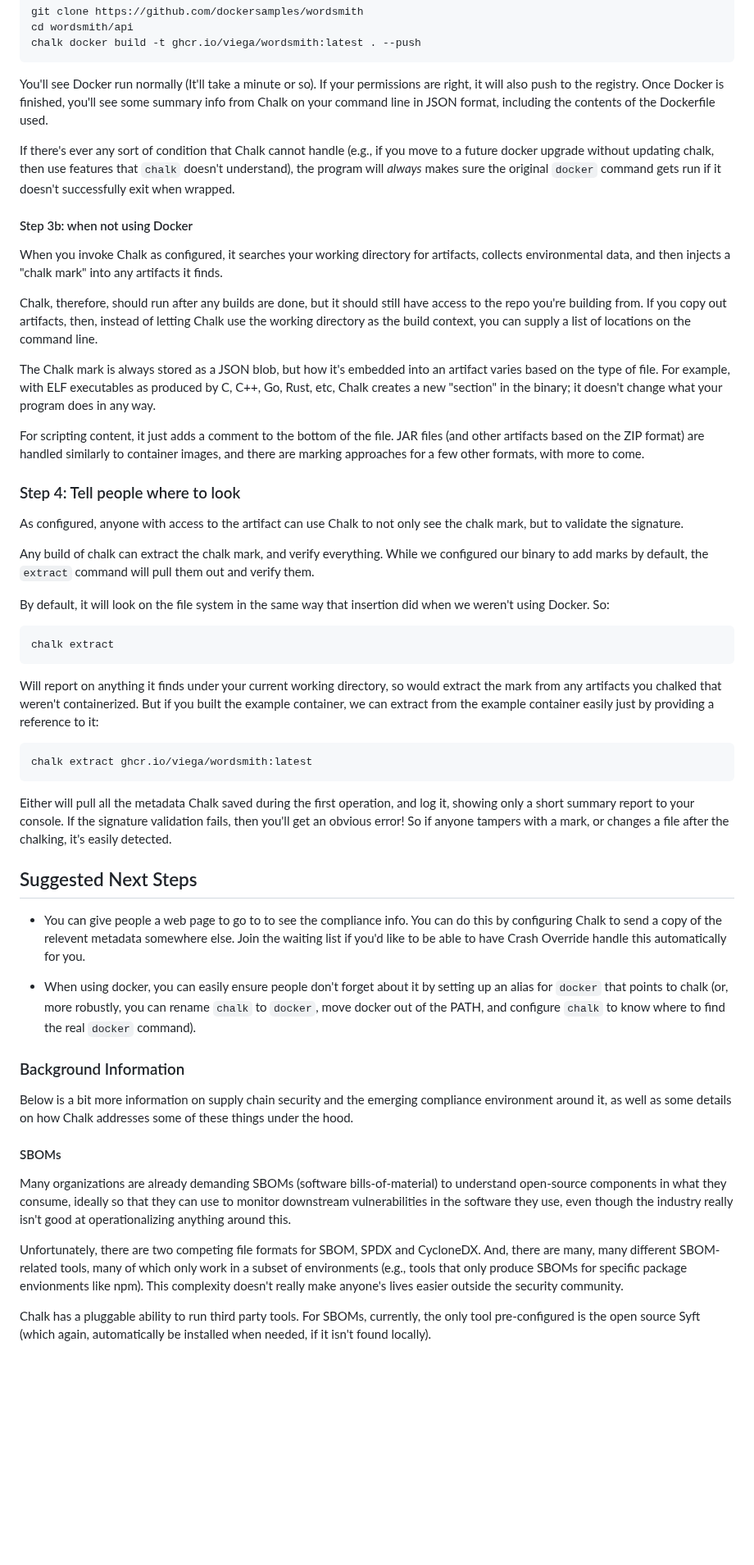
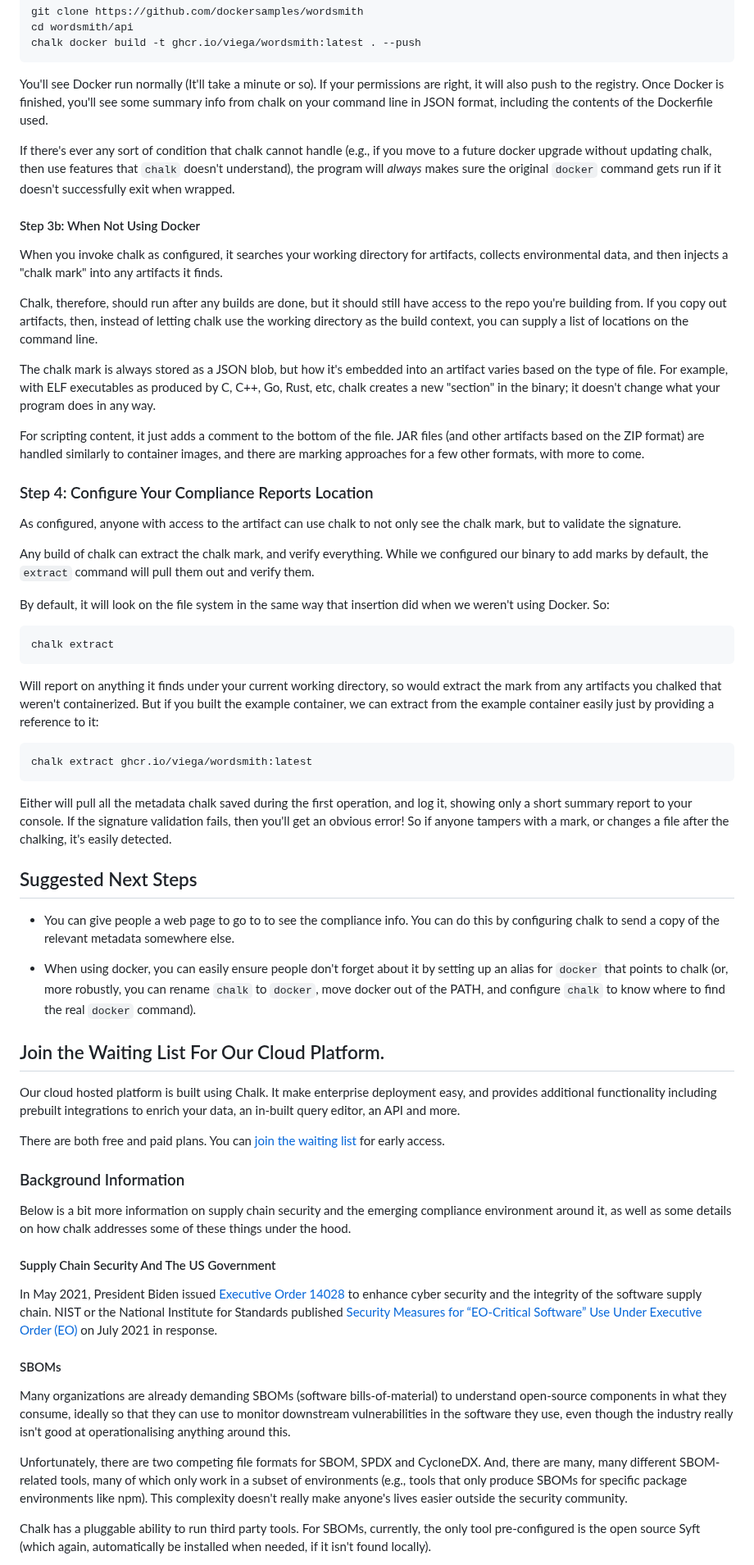
Before and after one commit to crashappsec/chalk, a Markdown page: src/docs/howto-compliance.md, the part around one of its changes. Shown at 82% size. Rendered like a GitHub page; blank space fills up the shorter version.

````diff
--- a/src/docs/howto-compliance.md
+++ b/src/docs/howto-compliance.md
@@ -148,30 +148,30 @@ chalk docker build -t ghcr.io/viega/wordsmith:latest . --push
 
 You'll see Docker run normally (It'll take a minute or so).  If your
 permissions are right, it will also push to the registry. Once Docker
-is finished, you'll see some summary info from Chalk on your command
+is finished, you'll see some summary info from chalk on your command
 line in JSON format, including the contents of the Dockerfile used.
 
-If there's ever any sort of condition that Chalk cannot handle (e.g.,
+If there's ever any sort of condition that chalk cannot handle (e.g.,
 if you move to a future docker upgrade without updating chalk, then
 use features that `chalk` doesn't understand), the program will
 *always* makes sure the original `docker` command gets run if it
 doesn't successfully exit when wrapped.
 
-#### Step 3b: when not using Docker
+#### Step 3b: When Not Using Docker
 
-When you invoke Chalk as configured, it searches your working
+When you invoke chalk as configured, it searches your working
 directory for artifacts, collects environmental data, and then injects
 a "chalk mark" into any artifacts it finds.
 
 Chalk, therefore, should run after any builds are done, but it should
 still have access to the repo you're building from. If you copy out
-artifacts, then, instead of letting Chalk use the working directory as
+artifacts, then, instead of letting chalk use the working directory as
 the build context, you can supply a list of locations on the command
 line.
 
-The Chalk mark is always stored as a JSON blob, but how it's embedded
+The chalk mark is always stored as a JSON blob, but how it's embedded
 into an artifact varies based on the type of file. For example, with
-ELF executables as produced by C, C++, Go, Rust, etc, Chalk creates a
+ELF executables as produced by C, C++, Go, Rust, etc, chalk creates a
 new "section" in the binary; it doesn't change what your program does
 in any way.
 
@@ -180,9 +180,9 @@ file. JAR files (and other artifacts based on the ZIP format) are
 handled similarly to container images, and there are marking
 approaches for a few other formats, with more to come.
 
-### Step 4: Tell people where to look
+### Step 4: Configure Your Compliance Reports Location
 
-As configured, anyone with access to the artifact can use Chalk to not
+As configured, anyone with access to the artifact can use chalk to not
 only see the chalk mark, but to validate the signature.
 
 Any build of chalk can extract the chalk mark, and verify
@@ -205,7 +205,7 @@ from the example container easily just by providing a reference to it:
 chalk extract ghcr.io/viega/wordsmith:latest
 ```
 
-Either will pull all the metadata Chalk saved during the first
+Either will pull all the metadata chalk saved during the first
 operation, and log it, showing only a short summary report to your
 console. If the signature validation fails, then you'll get an obvious
 error! So if anyone tampers with a mark, or changes a file after the
@@ -214,22 +214,31 @@ chalking, it's easily detected.
 ## Suggested Next Steps
 
 - You can give people a web page to go to to see the compliance
-  info. You can do this by configuring Chalk to send a copy of the
-  relevent metadata somewhere else. Join the waiting list if you'd
-  like to be able to have Crash Override handle this automatically for
-  you.
+  info. You can do this by configuring chalk to send a copy of the
+  relevant metadata somewhere else.
 
 - When using docker, you can easily ensure people don't forget about
   it by setting up an alias for `docker` that points to chalk (or,
   more robustly, you can rename `chalk` to `docker`, move docker out
   of the PATH, and configure `chalk` to know where to find the real
-  `docker` command).
+    `docker` command).
+
+## Join the Waiting List For Our Cloud Platform.
+Our cloud hosted platform is built using Chalk. It make enterprise deployment easy, and provides additional functionality including prebuilt integrations to enrich your data, an in-built query editor, an API and more.
+
+There are both free and paid plans. You can [join the waiting list](https://crashoverride.com/join-the-waiting-list) for early access.
+
 
 ### Background Information
 
 Below is a bit more information on supply chain security and the
 emerging compliance environment around it, as well as some details on
-how Chalk addresses some of these things under the hood.
+how chalk addresses some of these things under the hood.
+
+#### Supply Chain Security And The US Government
+
+In May 2021, President Biden issued [Executive Order 14028](https://www.nist.gov/itl/executive-order-14028-improving-nations-cybersecurity#:~:text=Assignments%20%7C%20Latest%20Updates-,Overview,of%20the%20software%20supply%20chain.) to enhance cyber security and the integrity of the software supply chain. NIST or the National Institute for Standards published [Security Measures for “EO-Critical Software” Use Under Executive Order (EO)](https://www.nist.gov/system/files/documents/2021/07/09/Critical%20Software%20Use%20Security%20Measures%20Guidance.pdf) on July 2021 in response.
+
 
 #### SBOMs
 
@@ -237,12 +246,12 @@ Many organizations are already demanding SBOMs (software
 bills-of-material) to understand open-source components in what they
 consume, ideally so that they can use to monitor downstream
 vulnerabilities in the software they use, even though the industry
-really isn't good at operationalizing anything around this.
+really isn't good at operationalising anything around this.
 
 Unfortunately, there are two competing file formats for SBOM, SPDX and
 CycloneDX. And, there are many, many different SBOM-related tools,
 many of which only work in a subset of environments (e.g., tools that
-only produce SBOMs for specific package envionments like npm). This
+only produce SBOMs for specific package environments like npm). This
 complexity doesn't really make anyone's lives easier outside the
 security community.
 
````
Also changed, not shown: other parts of src/docs/howto-compliance.md (+54 -32 lines).
